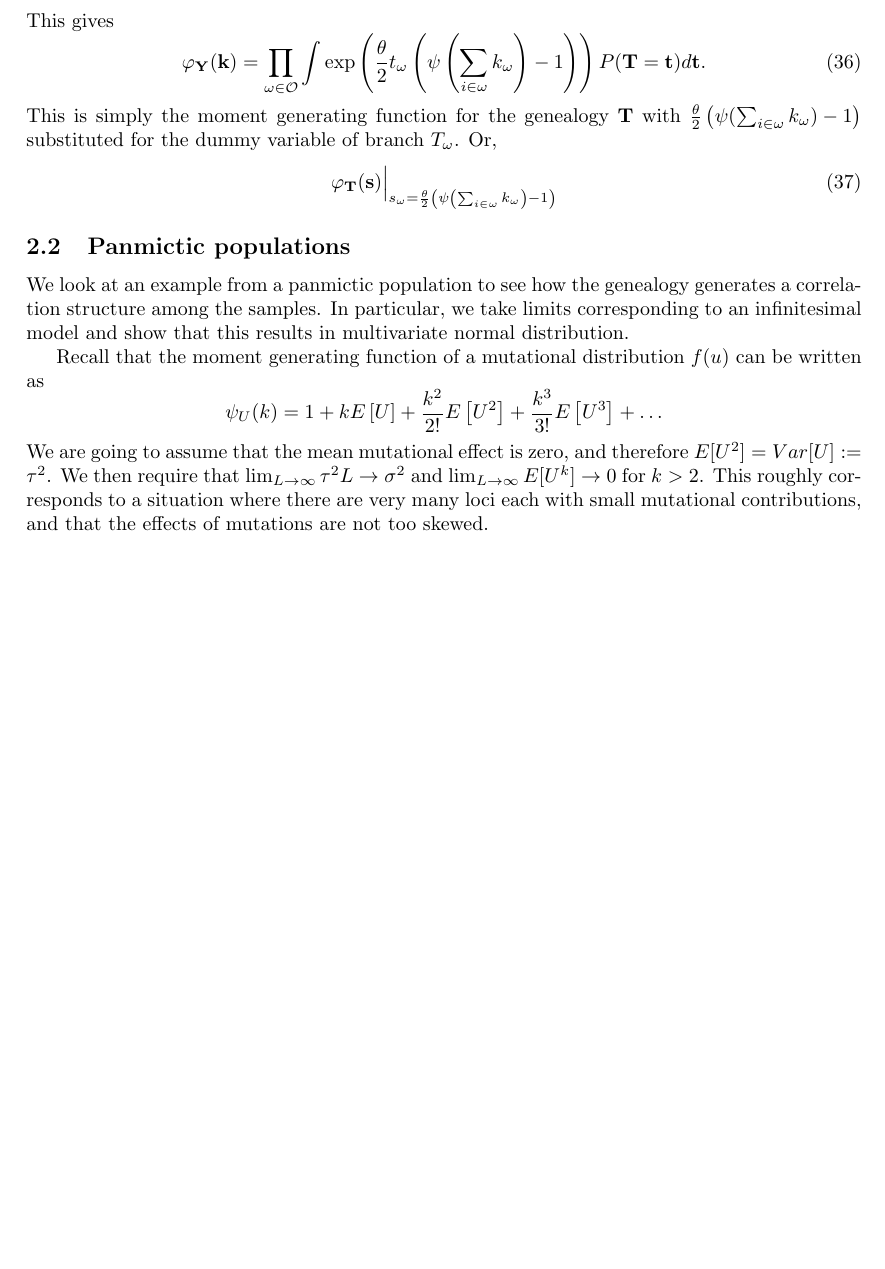
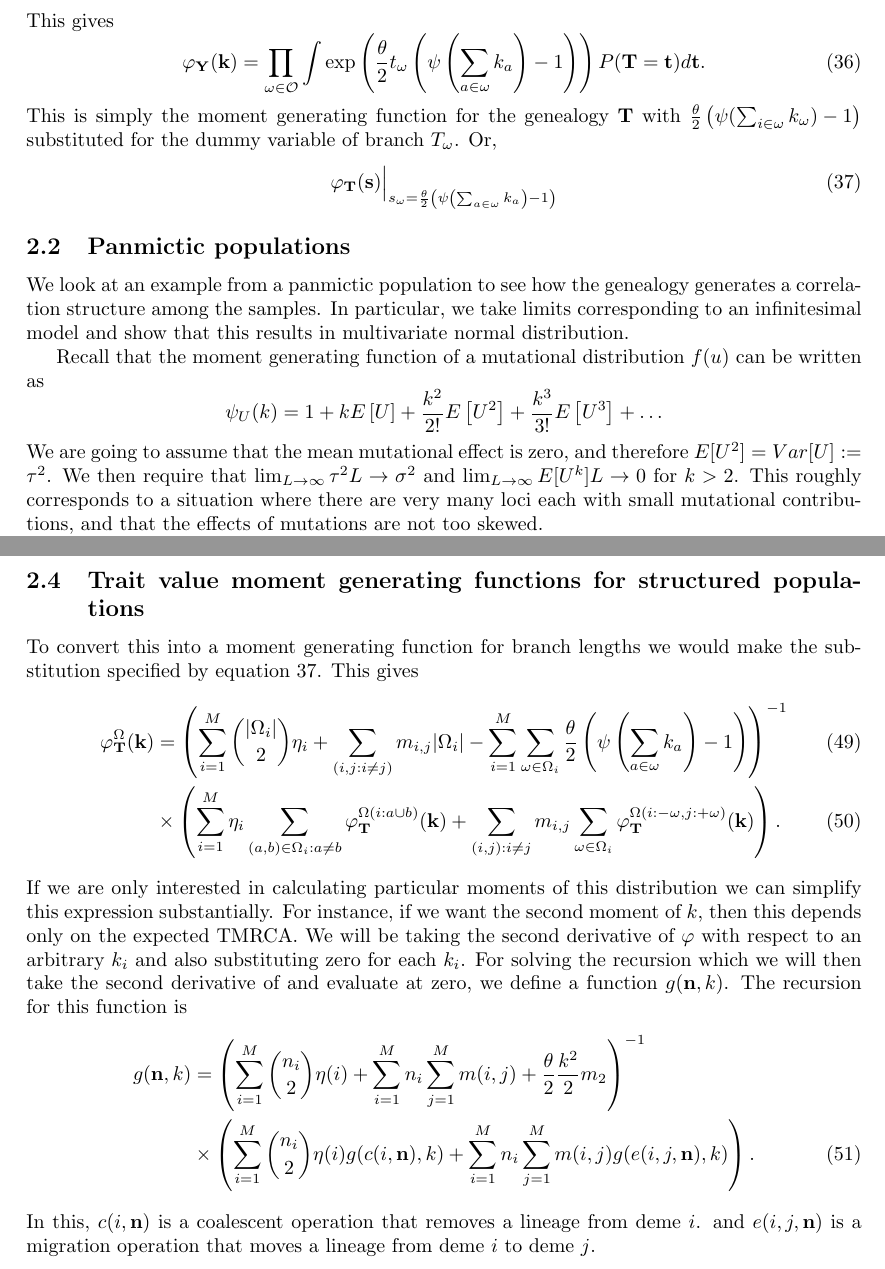
Before and after one commit to emkoch/quant_gen_coal, a LaTeX document (quant_gen_notes/notes.tex, which reads quant_gen_notes/general_mgf.tex, quant_gen_notes/pan_mgf.tex, quant_gen_notes/trait_struct_mgf.tex): part of page 6 of 9 before the commit and two parts of pages 6 and 9 of 10 after it, the two joined at a grey line, cut so that both start at the same text, the shorter picture padded with empty space. Compiled offline with pdfLaTeX; a missing bibliography style is replaced by a similar one.

Commit message:
mgf of trait in structured populations

```diff
--- a/quant_gen_notes/general_mgf.tex
+++ b/quant_gen_notes/general_mgf.tex
@@ -86,7 +86,7 @@ equation \ref{eq:factor} as
 This gives
 \begin{equation}
   \varphi_{\mathbf{Y}}(\mathbf{k}) = \prod_{\omega \in \mathcal{O}}
-  \int \exp\left( \frac{\theta}{2} t_{\omega} \left( \psi\left(\sum_{i \in \omega}k_{\omega}\right) -1 \right)\right)
+  \int \exp\left( \frac{\theta}{2} t_{\omega} \left( \psi\left(\sum_{a \in \omega}k_{a}\right) -1 \right)\right)
   P(\mathbf{T}=\mathbf{t})d\mathbf{t}.
 \end{equation}
 This is simply the moment generating function for the genealogy
@@ -94,5 +94,10 @@ $\mathbf{T}$ with $\frac{\theta}{2} \left( \psi(\sum_{i \in
   \omega}k_{\omega}) -1 \right)$ substituted for the dummy variable of
 branch $T_{\omega}$. Or,
 \begin{equation}
-  \varphi_{\mathbf{T}}(\mathbf{s})\Bigr|_{s_{\omega}=\frac{\theta}{2} \left( \psi\left(\sum_{i \in \omega}k_{\omega}\right) -1 \right)}
+  \label{eq:sub}
+  \varphi_{\mathbf{T}}(\mathbf{s})\Bigr|_{s_{\omega}=\frac{\theta}{2} \left( \psi\left(\sum_{a \in \omega}k_{a}\right) -1 \right)}
 \end{equation}
+
+%%% Local Variables:
+%%% TeX-master: "notes.tex"
+%%% End:
--- a/quant_gen_notes/notes.tex
+++ b/quant_gen_notes/notes.tex
@@ -21,5 +21,6 @@
 \input{./struct_mgf.tex}
-
+\subsection{Trait value moment generating functions for structured populations}
+\input{./trait_struct_mgf.tex}
 
 \clearpage
 \bibliographystyle{genetics}
--- a/quant_gen_notes/pan_mgf.tex
+++ b/quant_gen_notes/pan_mgf.tex
@@ -7,7 +7,7 @@ Recall that the moment generating function of a mutational distribution $f(u)$ c
   \psi_{U}(k) = 1 + kE\left[ U \right] + \frac{k^2}{2!}E\left[ U^2 \right] + \frac{k^3}{3!}E\left[ U^3\right] + \ldots
 \end{equation*}
 We are going to assume that the mean mutational effect is zero, and therefore $E[U^2]=Var[U]:=\tau^2$. We then require
-that $\lim_{L \to \infty}\tau^2L \to \sigma^2$ and $\lim_{L \to \infty}E[U^k] \to 0$ for $k>2$. This roughly corresponds
+that $\lim_{L \to \infty}\tau^2L \to \sigma^2$ and $\lim_{L \to \infty}E[U^k]L \to 0$ for $k>2$. This roughly corresponds
 to a situation where there are very many loci each with small mutational contributions, and that the effects of
 mutations are not too skewed.
 
--- /dev/null
+++ b/quant_gen_notes/trait_struct_mgf.tex
@@ -0,0 +1,30 @@
+To convert this into a moment generating function for branch lengths we would make the substitution specified by
+equation \ref{eq:sub}. This gives
+\begin{align}
+  \label{eq:gensub}
+  \varphi_{\mathbf{T}}^{\Omega}(\mathbf{k}) &=
+  \left( \sum_{i=1}^M \binom{|\Omega_i|}{2}\eta_i  + \sum_{(i,j:i \neq j)} m_{i,j}|\Omega_i| -
+  \sum_{i=1}^M \sum_{\omega \in \Omega_i} \T\left( \psi\left(\sum_{a \in \omega}k_{a}\right) -1\right)\right)^{-1} \\
+  &\times \left( \sum_{i=1}^M \eta_i \sum_{(a,b) \in \Omega_i:a \neq b}
+  \varphi_{\mathbf{T}}^{\Omega(i:a \cup b)}(\mathbf{k}) +
+  \sum_{(i,j):i\neq j}m_{i,j}\sum_{\omega \in \Omega_i} \varphi_{\mathbf{T}}^{\Omega\left( i :-\omega, j: + \omega \right)}(\mathbf{k})\right).
+\end{align}
+If we are only interested in calculating particular moments of this distribution we can simplify this expression
+substantially. For instance, if we want the second moment of $k$, then this depends only on the expected TMRCA. We will
+be taking the second derivative of $\varphi$ with respect to an arbitrary $k_i$ and also substituting zero for each
+$k_i$. For solving the recursion which we will then take the second derivative of and evaluate at zero, we define a
+function $g(\mathbf{n}, k)$. The recursion for this function is
+\begin{align}
+  \label{eq:grecur}
+  g(\mathbf{n}, k) &= \left( \sum_{i=1}^M \binom{n_i}{2}\eta(i) + \sum_{i=1}^Mn_i\sum_{j=1}^Mm(i,j) +
+    \T \frac{k^2}{2}m_2 \right)^{-1} \nonumber \\
+  &\times \left( \sum_{i=1}^M \binom{n_i}{2} \eta(i) g(c(i,\mathbf{n}), k) +
+  \sum_{i=1}^Mn_i\sum_{j=1}^Mm(i,j)g(e(i,j,\mathbf{n}),k)\right).
+\end{align}
+In this, $c(i,\mathbf{n})$ is a coalescent operation that removes a lineage from deme $i$. and $e(i,j,\mathbf{n})$ is a
+migration operation that moves a lineage from deme $i$ to deme $j$.
+
+%%% Local Variables:
+%%% mode: latex
+%%% TeX-master: "notes.tex"
+%%% End:
```
Also changed, not shown: quant_gen_notes/notes.tex (2 more changed lines).
